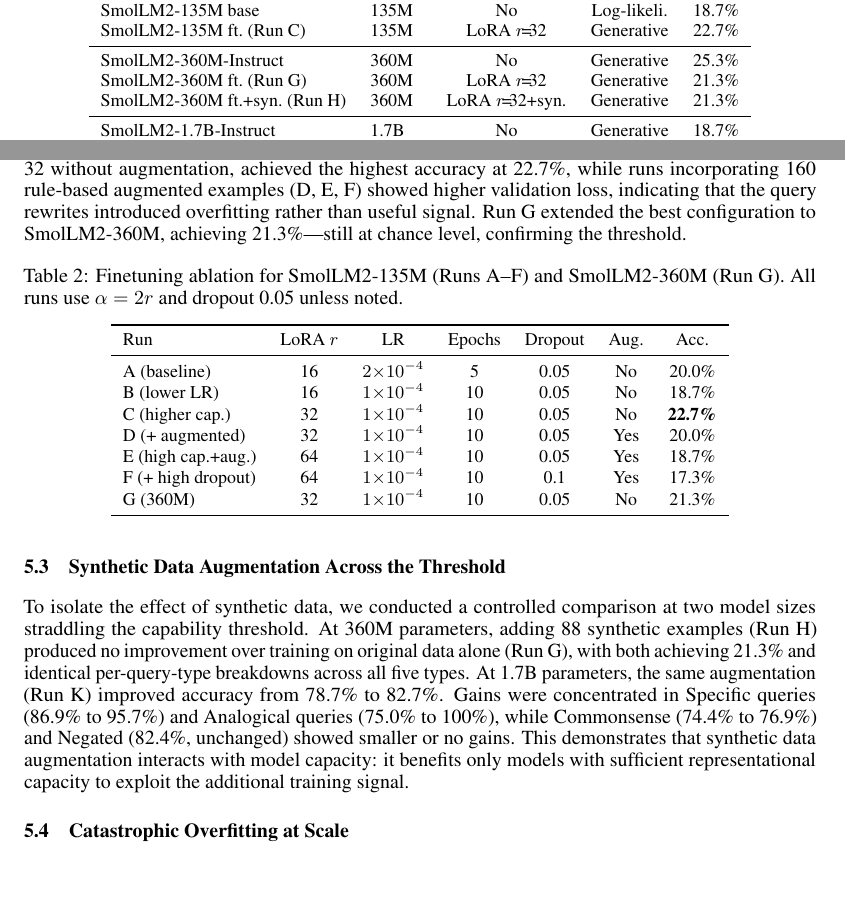
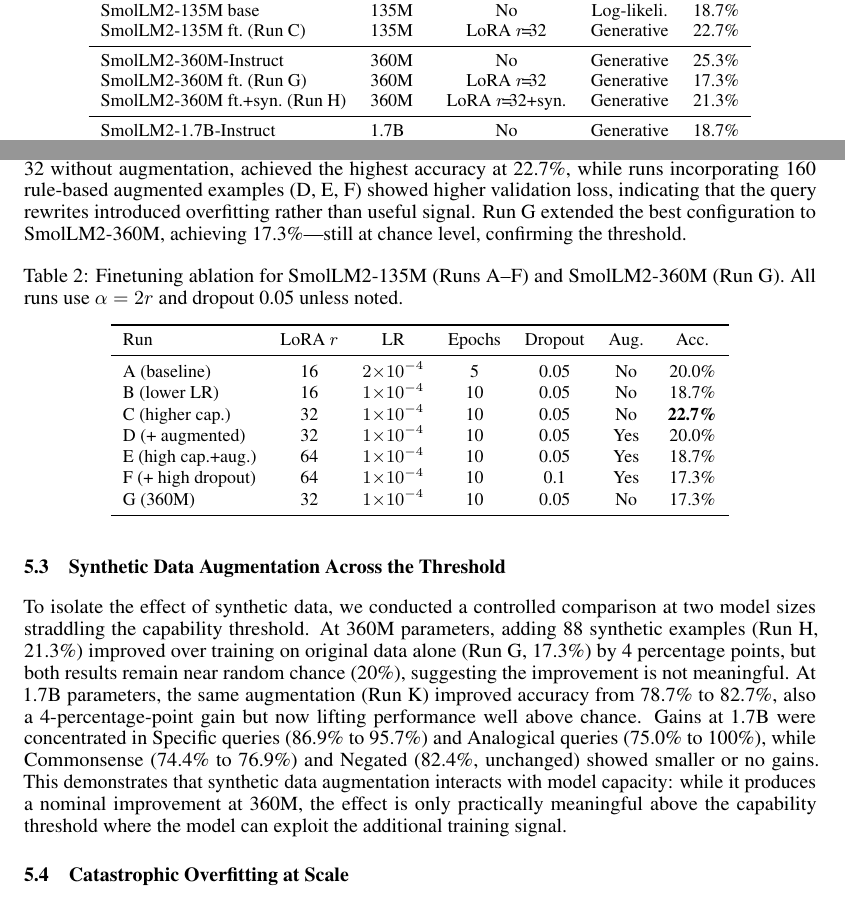
Before and after one commit to ShayanNasiri/ece1508, a LaTeX paper (docs/final-report/report.tex): two parts of pages 3 and 4 of 7, joined at a grey line, cut so that both start at the same text, the shorter picture padded with empty space. Compiled offline with pdfLaTeX.

Commit message:
fix Run G result: restore 17.3% (13/75), update report and bar chart

```diff
--- a/docs/final-report/report.tex
+++ b/docs/final-report/report.tex
@@ -100,7 +100,7 @@
     SmolLM2-135M ft.\ (Run C) & 135M & LoRA $r$\!=\!32 & Generative & 22.7\% \\
     \midrule
     SmolLM2-360M-Instruct & 360M & No & Generative & 25.3\% \\
-    SmolLM2-360M ft.\ (Run G) & 360M & LoRA $r$\!=\!32 & Generative & 21.3\% \\
+    SmolLM2-360M ft.\ (Run G) & 360M & LoRA $r$\!=\!32 & Generative & 17.3\% \\
     SmolLM2-360M ft.+syn.\ (Run H) & 360M & LoRA $r$\!=\!32+syn. & Generative & 21.3\% \\
     \midrule
     SmolLM2-1.7B-Instruct & 1.7B & No & Generative & 18.7\% \\
@@ -117,7 +117,7 @@
 
 \subsection{Finetuning Ablation at 135M}
 
-The ablation study for SmolLM2-135M (Table~\ref{tab:ablation}) reveals that neither LoRA capacity nor augmented data meaningfully improves performance below the capability threshold. Run~C, using LoRA rank 32 without augmentation, achieved the highest accuracy at 22.7\%, while runs incorporating 160 rule-based augmented examples (D, E, F) showed higher validation loss, indicating that the query rewrites introduced overfitting rather than useful signal. Run~G extended the best configuration to SmolLM2-360M, achieving 21.3\%---still at chance level, confirming the threshold.
+The ablation study for SmolLM2-135M (Table~\ref{tab:ablation}) reveals that neither LoRA capacity nor augmented data meaningfully improves performance below the capability threshold. Run~C, using LoRA rank 32 without augmentation, achieved the highest accuracy at 22.7\%, while runs incorporating 160 rule-based augmented examples (D, E, F) showed higher validation loss, indicating that the query rewrites introduced overfitting rather than useful signal. Run~G extended the best configuration to SmolLM2-360M, achieving 17.3\%---still at chance level, confirming the threshold.
 
 \begin{table}[h]
   \caption{Finetuning ablation for SmolLM2-135M (Runs A--F) and SmolLM2-360M (Run G). All runs use $\alpha = 2r$ and dropout 0.05 unless noted.}
@@ -134,14 +134,14 @@
     D (+ augmented) & 32 & $1{\times}10^{-4}$ & 10 & 0.05 & Yes & 20.0\% \\
     E (high cap.+aug.) & 64 & $1{\times}10^{-4}$ & 10 & 0.05 & Yes & 18.7\% \\
     F (+ high dropout) & 64 & $1{\times}10^{-4}$ & 10 & 0.1 & Yes & 17.3\% \\
-    G (360M) & 32 & $1{\times}10^{-4}$ & 10 & 0.05 & No & 21.3\% \\
+    G (360M) & 32 & $1{\times}10^{-4}$ & 10 & 0.05 & No & 17.3\% \\
     \bottomrule
   \end{tabular}
 \end{table}
 
 \subsection{Synthetic Data Augmentation Across the Threshold}
 
-To isolate the effect of synthetic data, we conducted a controlled comparison at two model sizes straddling the capability threshold. At 360M parameters, adding 88 synthetic examples (Run~H) produced no improvement over training on original data alone (Run~G), with both achieving 21.3\% and identical per-query-type breakdowns across all five types. At 1.7B parameters, the same augmentation (Run~K) improved accuracy from 78.7\% to 82.7\%. Gains were concentrated in Specific queries (86.9\% to 95.7\%) and Analogical queries (75.0\% to 100\%), while Commonsense (74.4\% to 76.9\%) and Negated (82.4\%, unchanged) showed smaller or no gains. This demonstrates that synthetic data augmentation interacts with model capacity: it benefits only models with sufficient representational capacity to exploit the additional training signal.
+To isolate the effect of synthetic data, we conducted a controlled comparison at two model sizes straddling the capability threshold. At 360M parameters, adding 88 synthetic examples (Run~H, 21.3\%) improved over training on original data alone (Run~G, 17.3\%) by 4 percentage points, but both results remain near random chance (20\%), suggesting the improvement is not meaningful. At 1.7B parameters, the same augmentation (Run~K) improved accuracy from 78.7\% to 82.7\%, also a 4-percentage-point gain but now lifting performance well above chance. Gains at 1.7B were concentrated in Specific queries (86.9\% to 95.7\%) and Analogical queries (75.0\% to 100\%), while Commonsense (74.4\% to 76.9\%) and Negated (82.4\%, unchanged) showed smaller or no gains. This demonstrates that synthetic data augmentation interacts with model capacity: while it produces a nominal improvement at 360M, the effect is only practically meaningful above the capability threshold where the model can exploit the additional training signal.
 
 \subsection{Catastrophic Overfitting at Scale}
 
```
Also changed, not shown: llm_evaluation/results/results_bar_chart.png, 1 other file.
